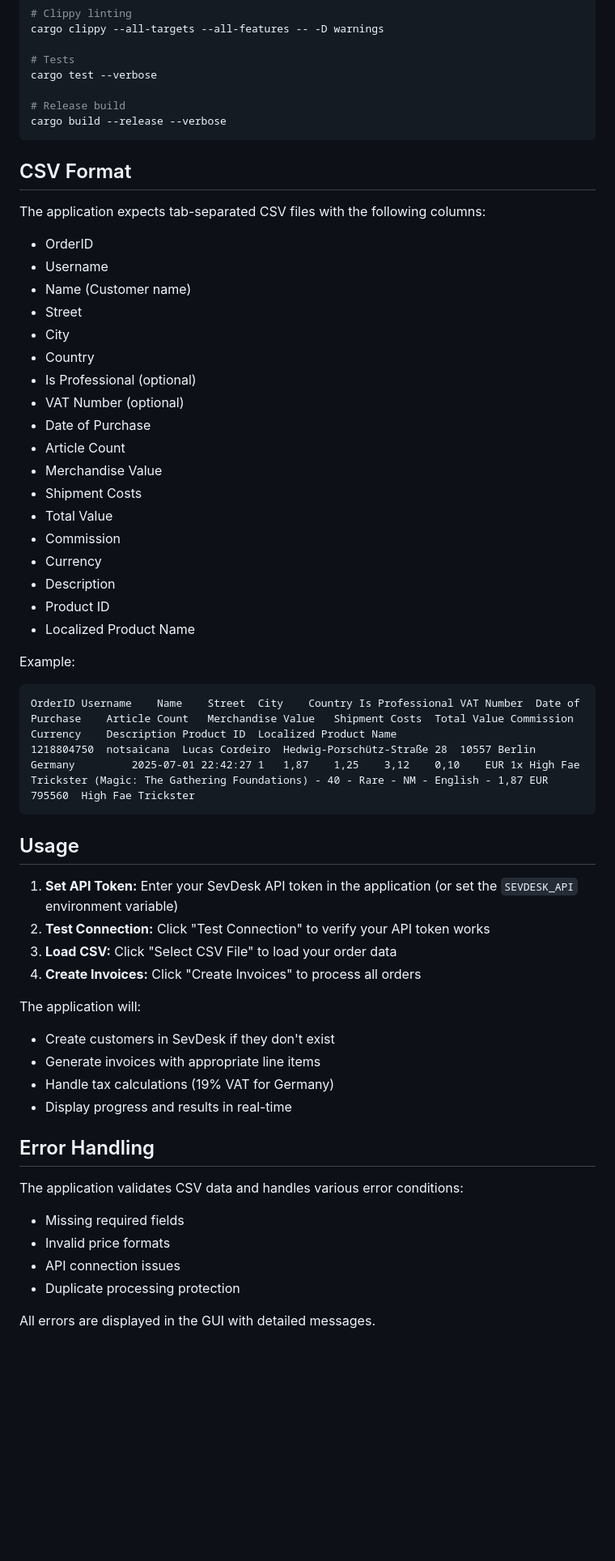
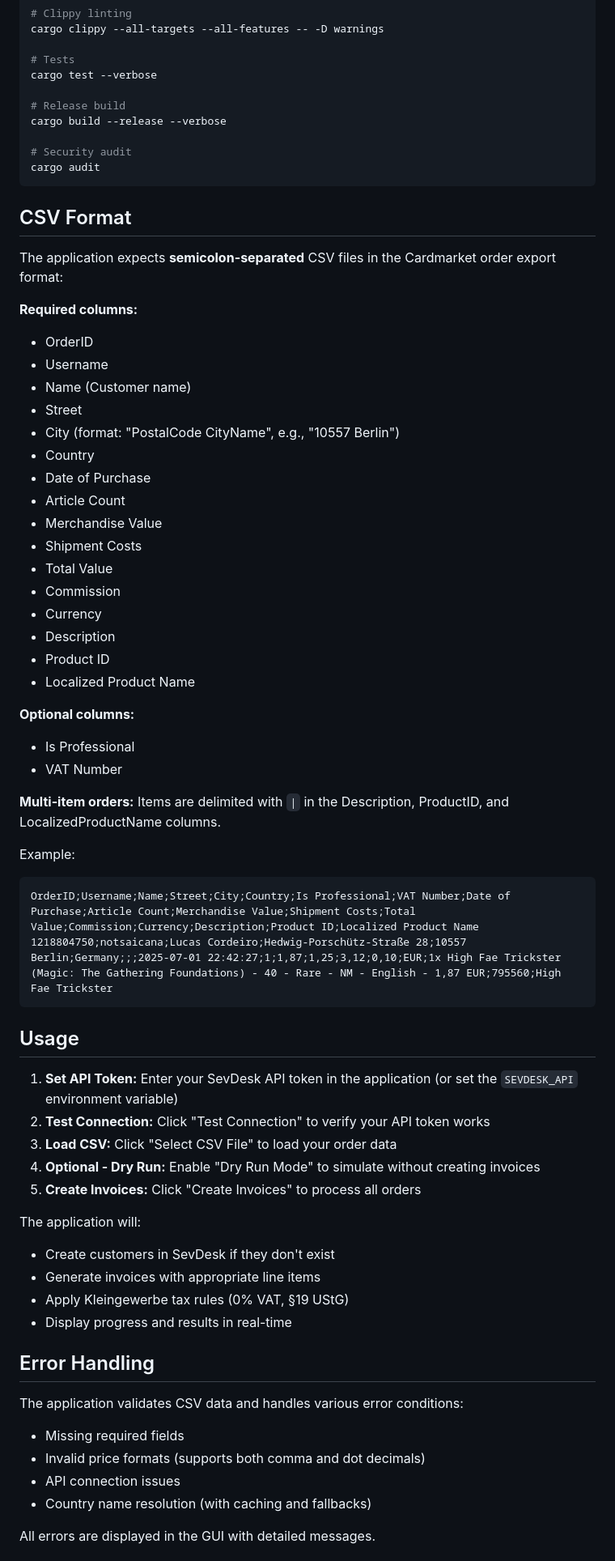
Before and after one commit to elheck/d2d_automations, a Markdown page: accounting/README.md, the part around one of its changes. Shown at 81% size. Drawn GitHub-style; blank space fills up the shorter version.

````diff
--- a/accounting/README.md
+++ b/accounting/README.md
@@ -113,20 +116,22 @@ cargo test --verbose
 
 # Release build
 cargo build --release --verbose
+
+# Security audit
+cargo audit
 ```
 
 ## CSV Format
 
-The application expects tab-separated CSV files with the following columns:
+The application expects **semicolon-separated** CSV files in the Cardmarket order export format:
 
+**Required columns:**
 - OrderID
 - Username
 - Name (Customer name)
 - Street
-- City
+- City (format: "PostalCode CityName", e.g., "10557 Berlin")
 - Country
-- Is Professional (optional)
-- VAT Number (optional)
 - Date of Purchase
 - Article Count
 - Merchandise Value
@@ -138,10 +143,16 @@ The application expects tab-separated CSV files with the following columns:
 - Product ID
 - Localized Product Name
 
+**Optional columns:**
+- Is Professional
+- VAT Number
+
+**Multi-item orders:** Items are delimited with ` | ` in the Description, ProductID, and LocalizedProductName columns.
+
 Example:
 ```
-OrderID	Username	Name	Street	City	Country	Is Professional	VAT Number	Date of Purchase	Article Count	Merchandise Value	Shipment Costs	Total Value	Commission	Currency	Description	Product ID	Localized Product Name
-1218804750	notsaicana	Lucas Cordeiro	Hedwig-Porschütz-Straße 28	10557 Berlin	Germany			2025-07-01 22:42:27	1	1,87	1,25	3,12	0,10	EUR	1x High Fae Trickster (Magic: The Gathering Foundations) - 40 - Rare - NM - English - 1,87 EUR	795560	High Fae Trickster
+OrderID;Username;Name;Street;City;Country;Is Professional;VAT Number;Date of Purchase;Article Count;Merchandise Value;Shipment Costs;Total Value;Commission;Currency;Description;Product ID;Localized Product Name
+1218804750;notsaicana;Lucas Cordeiro;Hedwig-Porschütz-Straße 28;10557 Berlin;Germany;;;2025-07-01 22:42:27;1;1,87;1,25;3,12;0,10;EUR;1x High Fae Trickster (Magic: The Gathering Foundations) - 40 - Rare - NM - English - 1,87 EUR;795560;High Fae Trickster
 ```
 
 ## Usage
@@ -149,21 +160,22 @@ OrderID	Username	Name	Street	City	Country	Is Professional	VAT Number	Date of Pur
 1. **Set API Token:** Enter your SevDesk API token in the application (or set the `SEVDESK_API` environment variable)
 2. **Test Connection:** Click "Test Connection" to verify your API token works
 3. **Load CSV:** Click "Select CSV File" to load your order data
-4. **Create Invoices:** Click "Create Invoices" to process all orders
+4. **Optional - Dry Run:** Enable "Dry Run Mode" to simulate without creating invoices
+5. **Create Invoices:** Click "Create Invoices" to process all orders
 
 The application will:
 - Create customers in SevDesk if they don't exist
 - Generate invoices with appropriate line items
-- Handle tax calculations (19% VAT for Germany)
+- Apply Kleingewerbe tax rules (0% VAT, §19 UStG)
 - Display progress and results in real-time
 
 ## Error Handling
 
 The application validates CSV data and handles various error conditions:
 - Missing required fields
-- Invalid price formats
+- Invalid price formats (supports both comma and dot decimals)
 - API connection issues
-- Duplicate processing protection
+- Country name resolution (with caching and fallbacks)
 
 All errors are displayed in the GUI with detailed messages.
 
````
Also changed, not shown: other parts of accounting/README.md (+35 -18 lines).
